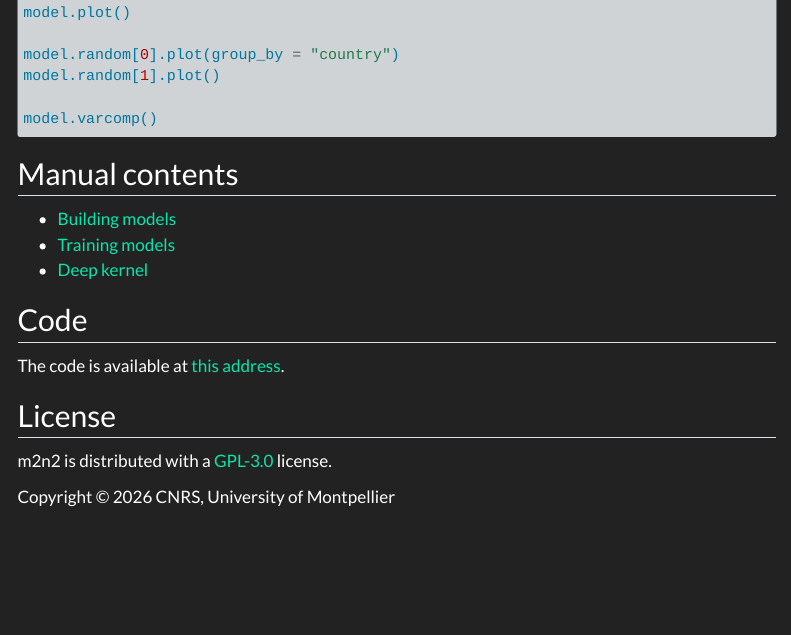
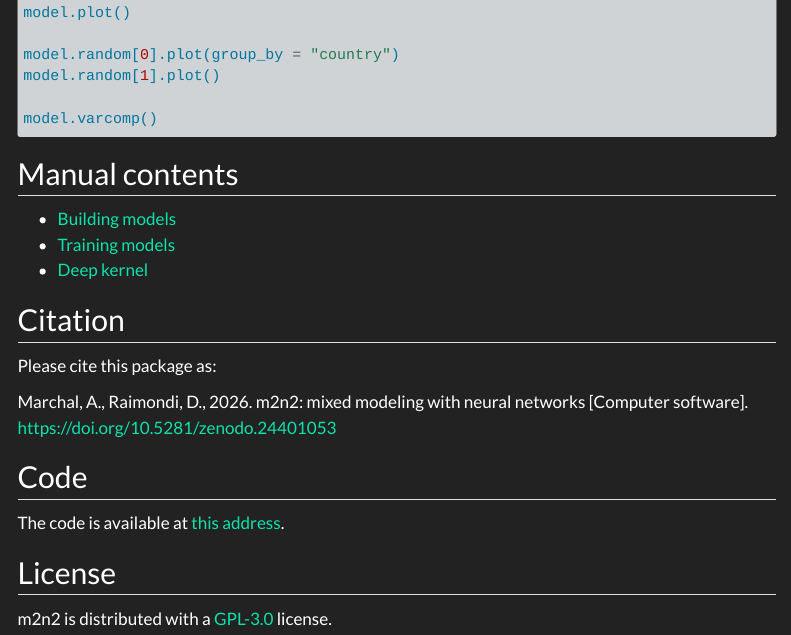
Before and after one commit to AI-for-Genome-Interpretation-lab/m2n2, a Quarto document (doc/index.qmd): the page in a window 1100 px wide, from 2630 px down. Rendered offline with R 4.5, knitr and Pandoc in place of Quarto, with nearby package versions; menus at the side of the page are left out; long lines of code are wrapped.

Commit message:
add Zenodo DOI

```diff
--- a/doc/index.qmd
+++ b/doc/index.qmd
@@ -136,6 +136,12 @@ model.varcomp()
 - [Training models](training.qmd)
 - [Deep kernel](deep_kernel.qmd)
 
+## Citation
+
+Please cite this package as:
+
+Marchal, A., Raimondi, D., 2026. m2n2: mixed modeling with neural networks [Computer software]. https://doi.org/10.5281/zenodo.24401053
+
 ## Code
 
 The code is available at [this address](https://github.com/ai-for-genome-interpretation-lab/m2n2).
```
Also changed, not shown: README.md, 1 other file.
